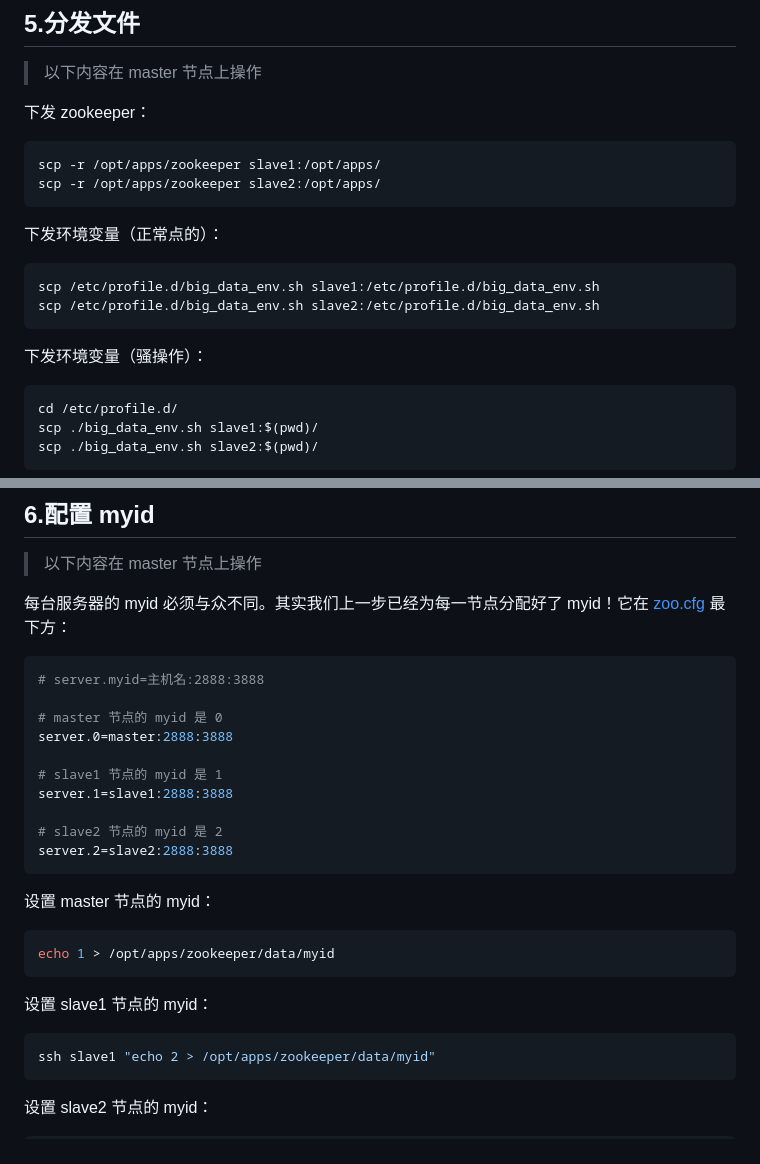
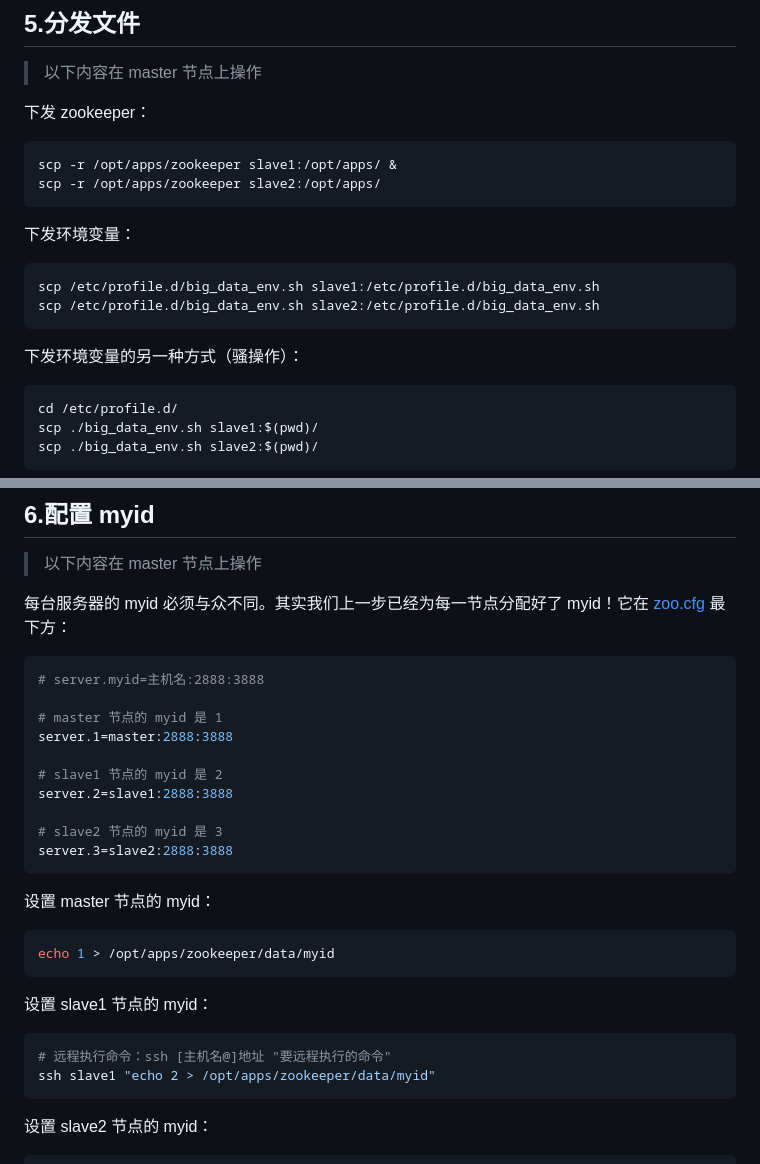
Before and after one commit to AmzGrainRain/Documents, a Markdown page: zookeeper/README.md, 2 parts joined by grey strips. GitHub-like rendering.

````diff
--- a/zookeeper/README.md
+++ b/zookeeper/README.md
@@ -137,17 +137,17 @@ zkServer.sh
 
 下发 zookeeper：
 ``` bash
-scp -r /opt/apps/zookeeper slave1:/opt/apps/
+scp -r /opt/apps/zookeeper slave1:/opt/apps/ &
 scp -r /opt/apps/zookeeper slave2:/opt/apps/
 ```
 
-下发环境变量（正常点的）：
+下发环境变量：
 ``` bash
 scp /etc/profile.d/big_data_env.sh slave1:/etc/profile.d/big_data_env.sh
 scp /etc/profile.d/big_data_env.sh slave2:/etc/profile.d/big_data_env.sh
 ```
 
-下发环境变量（骚操作）：
+下发环境变量的另一种方式（骚操作）：
 ``` bash
 cd /etc/profile.d/
 scp ./big_data_env.sh slave1:$(pwd)/
@@ -170,14 +170,14 @@ env-update
 ``` bash
 # server.myid=主机名:2888:3888
 
-# master 节点的 myid 是 0
-server.0=master:2888:3888
+# master 节点的 myid 是 1
+server.1=master:2888:3888
 
-# slave1 节点的 myid 是 1
-server.1=slave1:2888:3888
+# slave1 节点的 myid 是 2
+server.2=slave1:2888:3888
 
-# slave2 节点的 myid 是 2
-server.2=slave2:2888:3888
+# slave2 节点的 myid 是 3
+server.3=slave2:2888:3888
 ```
 
 设置 master 节点的 myid：
@@ -187,6 +187,7 @@ echo 1 > /opt/apps/zookeeper/data/myid
 
 设置 slave1 节点的 myid：
 ``` bash
+# 远程执行命令：ssh [主机名@]地址 "要远程执行的命令"
 ssh slave1 "echo 2 > /opt/apps/zookeeper/data/myid"
 ```
 
````
Also changed, not shown: other parts of zookeeper/README.md (+2 -2 lines), hadoop/README.md (+22 -22 lines), mysql/README.md (+8 -3 lines).
